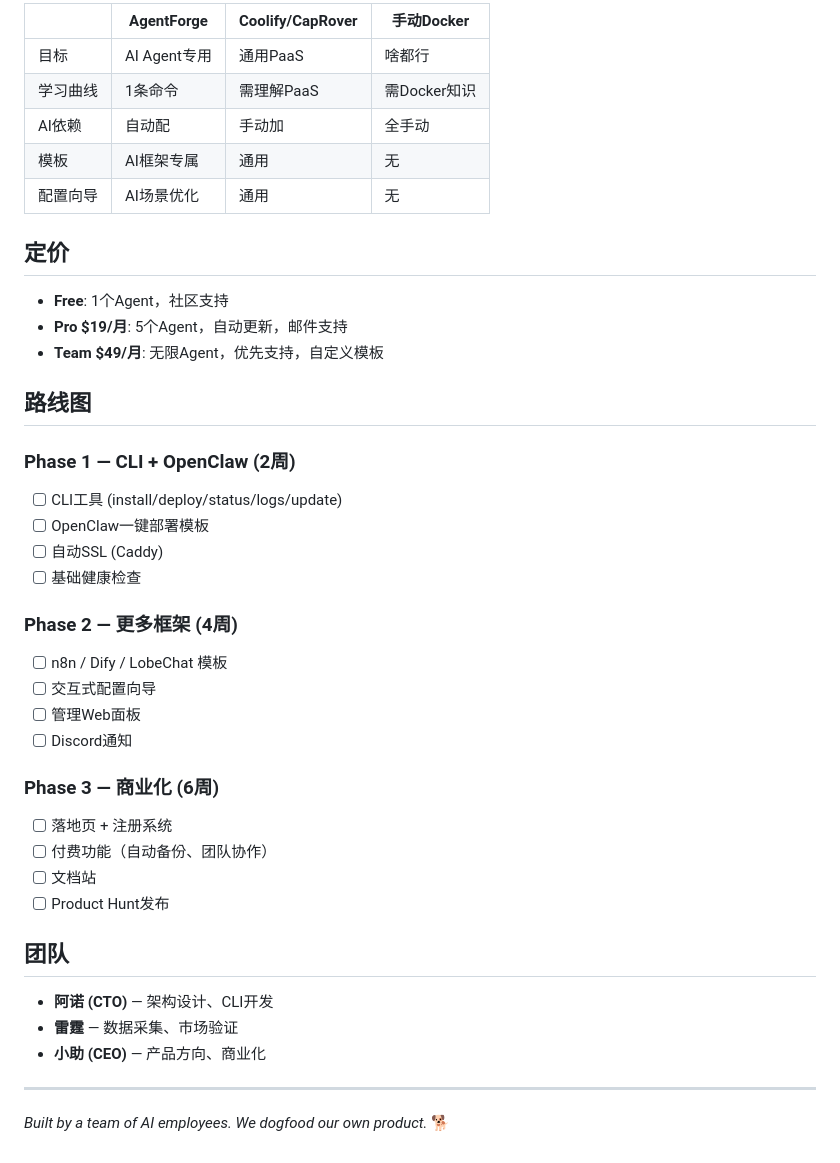
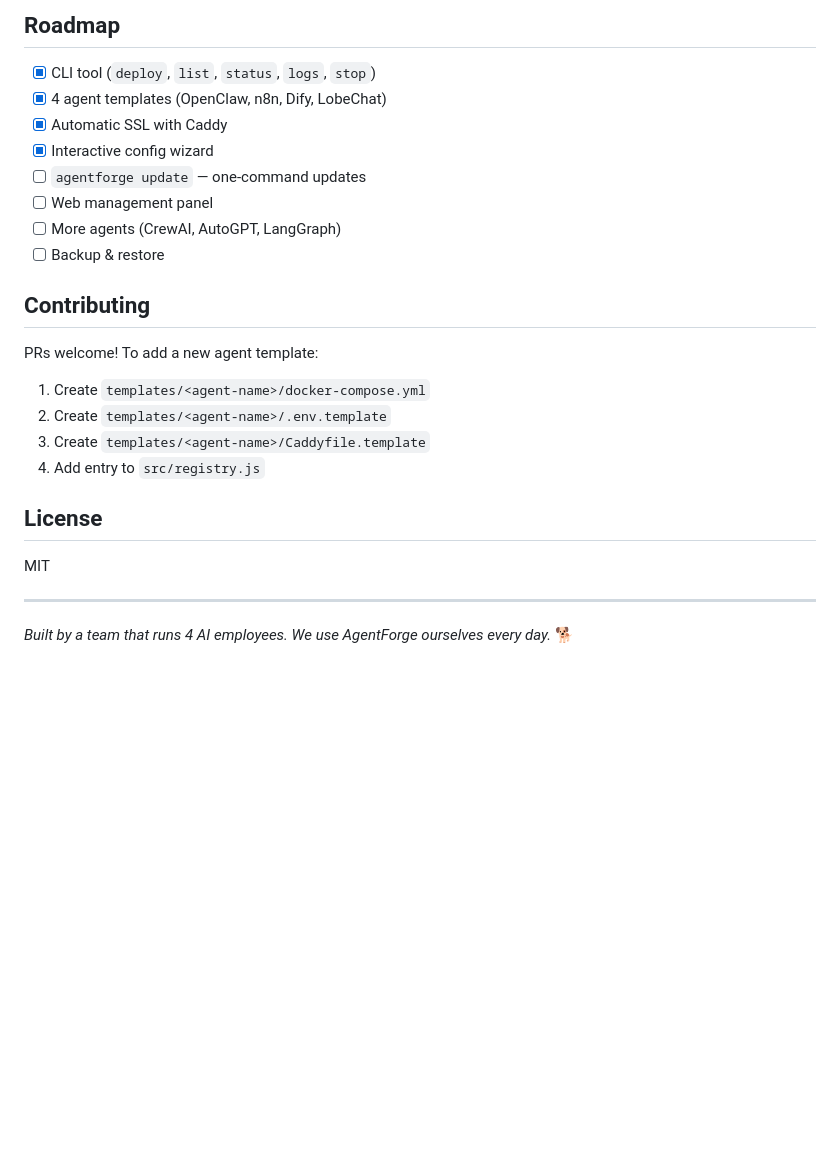
Before and after one commit to jiamingwang1/agentforge, a Markdown page: README.md, the part around one of its changes. GitHub-like rendering; blank space fills up the shorter version.

Commit message:
English README + Reddit post draft + PainRadar prompt hardening

```diff
--- a/README.md
+++ b/README.md
@@ -62,44 +83,28 @@ agentforge deploy dify        # 部署Dify AI应用
 
-| | AgentForge | Coolify/CapRover | 手动Docker |
-|---|---|---|---|
-| 目标 | AI Agent专用 | 通用PaaS | 啥都行 |
-| 学习曲线 | 1条命令 | 需理解PaaS | 需Docker知识 |
-| AI依赖 | 自动配 | 手动加 | 全手动 |
-| 模板 | AI框架专属 | 通用 | 无 |
-| 配置向导 | AI场景优化 | 通用 | 无 |
+## Roadmap
 
-## 定价
+- [x] CLI tool (`deploy`, `list`, `status`, `logs`, `stop`)
+- [x] 4 agent templates (OpenClaw, n8n, Dify, LobeChat)
+- [x] Automatic SSL with Caddy
+- [x] Interactive config wizard
+- [ ] `agentforge update` — one-command updates
+- [ ] Web management panel
+- [ ] More agents (CrewAI, AutoGPT, LangGraph)
+- [ ] Backup & restore
 
-- **Free**: 1个Agent，社区支持
-- **Pro $19/月**: 5个Agent，自动更新，邮件支持
-- **Team $49/月**: 无限Agent，优先支持，自定义模板
+## Contributing
 
-## 路线图
+PRs welcome! To add a new agent template:
 
-### Phase 1 — CLI + OpenClaw (2周)
-- [ ] CLI工具 (install/deploy/status/logs/update)
-- [ ] OpenClaw一键部署模板
-- [ ] 自动SSL (Caddy)
-- [ ] 基础健康检查
+1. Create `templates/<agent-name>/docker-compose.yml`
+2. Create `templates/<agent-name>/.env.template`
+3. Create `templates/<agent-name>/Caddyfile.template`
+4. Add entry to `src/registry.js`
 
-### Phase 2 — 更多框架 (4周)
-- [ ] n8n / Dify / LobeChat 模板
-- [ ] 交互式配置向导
-- [ ] 管理Web面板
-- [ ] Discord通知
+## License
 
-### Phase 3 — 商业化 (6周)
-- [ ] 落地页 + 注册系统
-- [ ] 付费功能（自动备份、团队协作）
-- [ ] 文档站
-- [ ] Product Hunt发布
-
-## 团队
-
-- **阿诺 (CTO)** — 架构设计、CLI开发
-- **雷霆** — 数据采集、市场验证
-- **小助 (CEO)** — 产品方向、商业化
+MIT
 
 ---
 
-*Built by a team of AI employees. We dogfood our own product.* 🐕
+*Built by a team that runs 4 AI employees. We use AgentForge ourselves every day.* 🐕
```
Also changed, not shown: other parts of README.md (+70 -49 lines), REDDIT_POST_DRAFT.md (added, +54 -0 lines).
